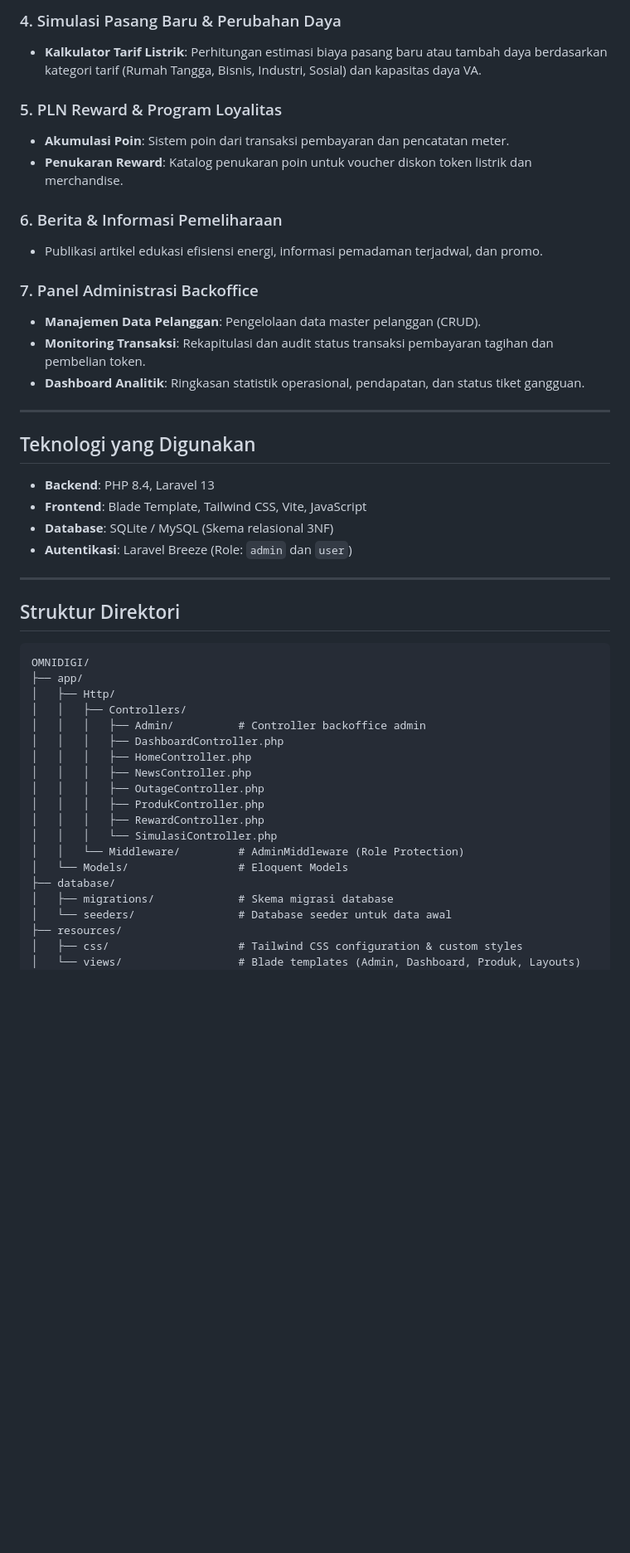
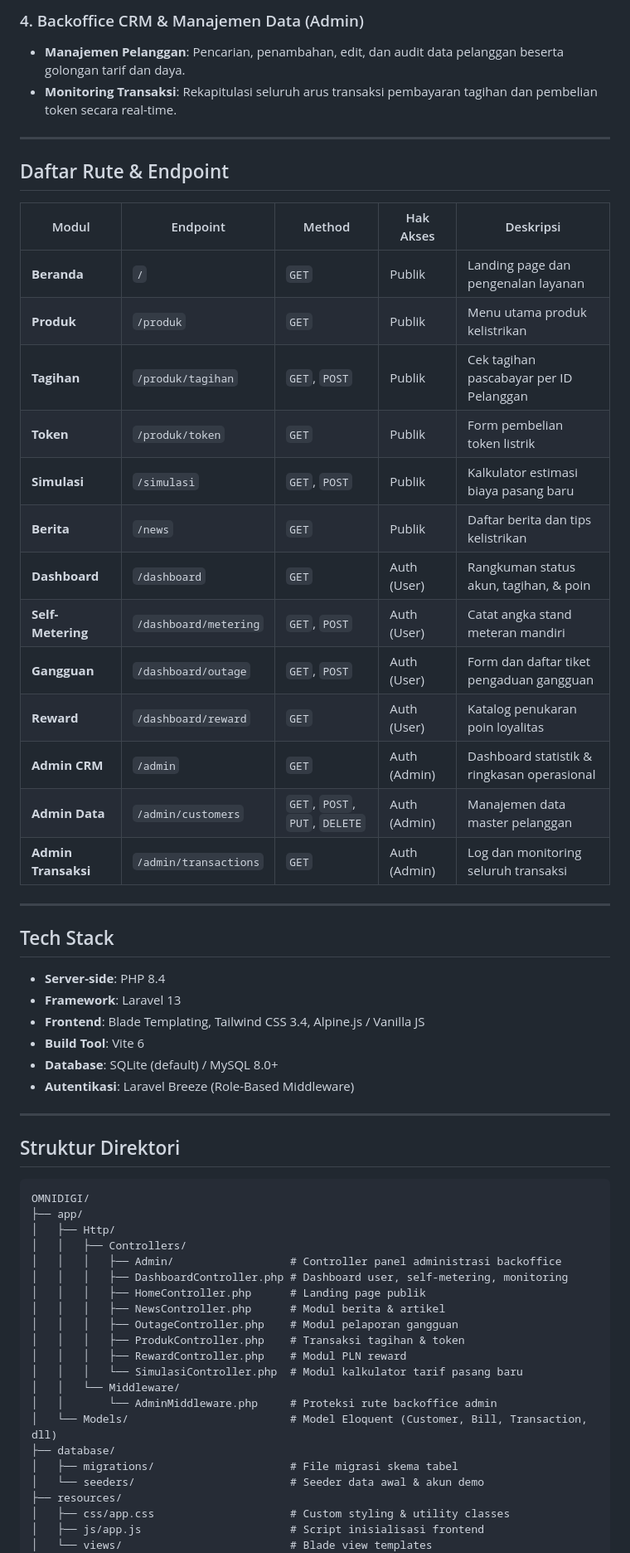
Before and after one commit to FizhHaXD/OMNIDIGI, a Markdown page: README.md, the part around one of its changes. Shown at 83% size. GitHub-like rendering; blank space fills up the shorter version.

Commit message:
docs: perbarui struktur dan tata letak README agar lebih rapi dan informatif

```diff
--- a/README.md
+++ b/README.md
@@ -39,27 +69,38 @@ OMNIDIGI dikembangkan untuk memfasilitasi kebutuhan operasional dan administrasi
 
-### 4. Simulasi Pasang Baru & Perubahan Daya
-- **Kalkulator Tarif Listrik**: Perhitungan estimasi biaya pasang baru atau tambah daya berdasarkan kategori tarif (Rumah Tangga, Bisnis, Industri, Sosial) dan kapasitas daya VA.
-
-### 5. PLN Reward & Program Loyalitas
-- **Akumulasi Poin**: Sistem poin dari transaksi pembayaran dan pencatatan meter.
-- **Penukaran Reward**: Katalog penukaran poin untuk voucher diskon token listrik dan merchandise.
-
-### 6. Berita & Informasi Pemeliharaan
-- Publikasi artikel edukasi efisiensi energi, informasi pemadaman terjadwal, dan promo.
-
-### 7. Panel Administrasi Backoffice
-- **Manajemen Data Pelanggan**: Pengelolaan data master pelanggan (CRUD).
-- **Monitoring Transaksi**: Rekapitulasi dan audit status transaksi pembayaran tagihan dan pembelian token.
-- **Dashboard Analitik**: Ringkasan statistik operasional, pendapatan, dan status tiket gangguan.
+### 4. Backoffice CRM & Manajemen Data (Admin)
+* **Manajemen Pelanggan**: Pencarian, penambahan, edit, dan audit data pelanggan beserta golongan tarif dan daya.
+* **Monitoring Transaksi**: Rekapitulasi seluruh arus transaksi pembayaran tagihan dan pembelian token secara real-time.
 
 ---
 
-## Teknologi yang Digunakan
+## Daftar Rute & Endpoint
 
-- **Backend**: PHP 8.4, Laravel 13
-- **Frontend**: Blade Template, Tailwind CSS, Vite, JavaScript
-- **Database**: SQLite / MySQL (Skema relasional 3NF)
-- **Autentikasi**: Laravel Breeze (Role: `admin` dan `user`)
+| Modul | Endpoint | Method | Hak Akses | Deskripsi |
+|---|---|---|---|---|
+| **Beranda** | `/` | `GET` | Publik | Landing page dan pengenalan layanan |
+| **Produk** | `/produk` | `GET` | Publik | Menu utama produk kelistrikan |
+| **Tagihan** | `/produk/tagihan` | `GET`, `POST` | Publik | Cek tagihan pascabayar per ID Pelanggan |
+| **Token** | `/produk/token` | `GET` | Publik | Form pembelian token listrik |
+| **Simulasi** | `/simulasi` | `GET`, `POST` | Publik | Kalkulator estimasi biaya pasang baru |
+| **Berita** | `/news` | `GET` | Publik | Daftar berita dan tips kelistrikan |
+| **Dashboard** | `/dashboard` | `GET` | Auth (User) | Rangkuman status akun, tagihan, & poin |
+| **Self-Metering**| `/dashboard/metering` | `GET`, `POST` | Auth (User) | Catat angka stand meteran mandiri |
+| **Gangguan** | `/dashboard/outage` | `GET`, `POST` | Auth (User) | Form dan daftar tiket pengaduan gangguan |
+| **Reward** | `/dashboard/reward` | `GET` | Auth (User) | Katalog penukaran poin loyalitas |
+| **Admin CRM** | `/admin` | `GET` | Auth (Admin) | Dashboard statistik & ringkasan operasional |
+| **Admin Data**| `/admin/customers` | `GET`, `POST`, `PUT`, `DELETE` | Auth (Admin) | Manajemen data master pelanggan |
+| **Admin Transaksi**| `/admin/transactions` | `GET` | Auth (Admin) | Log dan monitoring seluruh transaksi |
+
+---
+
+## Tech Stack
+
+* **Server-side**: PHP 8.4
+* **Framework**: Laravel 13
+* **Frontend**: Blade Templating, Tailwind CSS 3.4, Alpine.js / Vanilla JS
+* **Build Tool**: Vite 6
+* **Database**: SQLite (default) / MySQL 8.0+
+* **Autentikasi**: Laravel Breeze (Role-Based Middleware)
 
 ---
 
@@ -70,20 +111,22 @@ OMNIDIGI/
 ├── app/
 │   ├── Http/
 │   │   ├── Controllers/
-│   │   │   ├── Admin/          # Controller backoffice admin
-│   │   │   ├── DashboardController.php
-│   │   │   ├── HomeController.php
-│   │   │   ├── NewsController.php
-│   │   │   ├── OutageController.php
-│   │   │   ├── ProdukController.php
-│   │   │   ├── RewardController.php
-│   │   │   └── SimulasiController.php
-│   │   └── Middleware/         # AdminMiddleware (Role Protection)
-│   └── Models/                 # Eloquent Models
+│   │   │   ├── Admin/                  # Controller panel administrasi backoffice
+│   │   │   ├── DashboardController.php # Dashboard user, self-metering, monitoring
+│   │   │   ├── HomeController.php      # Landing page publik
+│   │   │   ├── NewsController.php      # Modul berita & artikel
+│   │   │   ├── OutageController.php    # Modul pelaporan gangguan
+│   │   │   ├── ProdukController.php    # Transaksi tagihan & token
+│   │   │   ├── RewardController.php    # Modul PLN reward
+│   │   │   └── SimulasiController.php  # Modul kalkulator tarif pasang baru
+│   │   └── Middleware/
+│   │       └── AdminMiddleware.php     # Proteksi rute backoffice admin
+│   └── Models/                         # Model Eloquent (Customer, Bill, Transaction, dll)
 ├── database/
-│   ├── migrations/             # Skema migrasi database
-│   └── seeders/                # Database seeder untuk data awal
+│   ├── migrations/                     # File migrasi skema tabel
+│   └── seeders/                        # Seeder data awal & akun demo
 ├── resources/
-│   ├── css/                    # Tailwind CSS configuration & custom styles
-│   └── views/                  # Blade templates (Admin, Dashboard, Produk, Layouts)
+│   ├── css/app.css                     # Custom styling & utility classes
+│   ├── js/app.js                       # Script inisialisasi frontend
+│   └── views/                          # Blade view templates
 ├── routes/
```
Also changed, not shown: other parts of README.md (+91 -46 lines).
